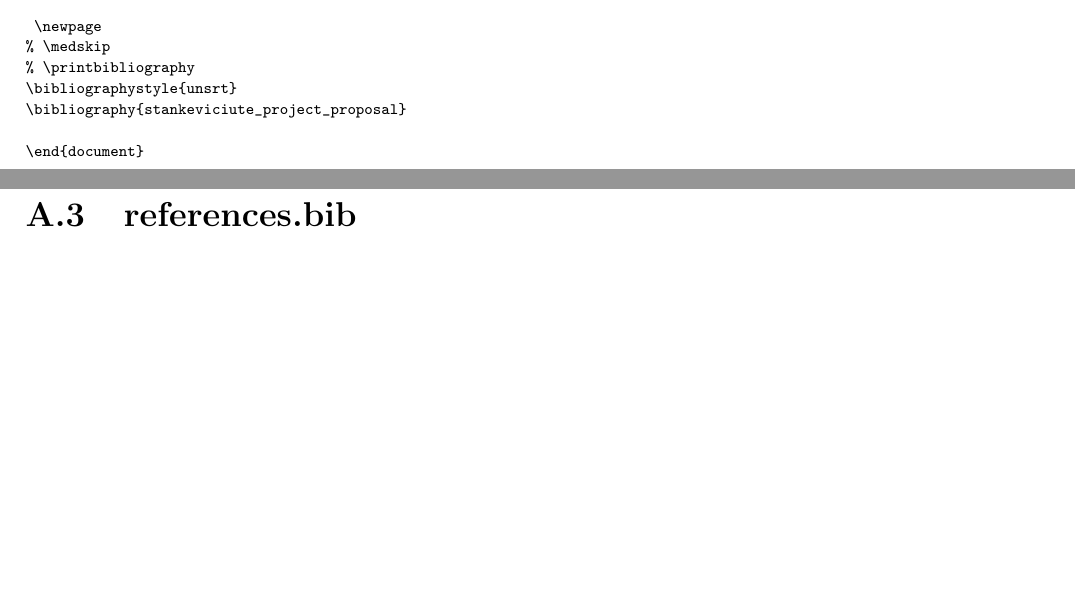
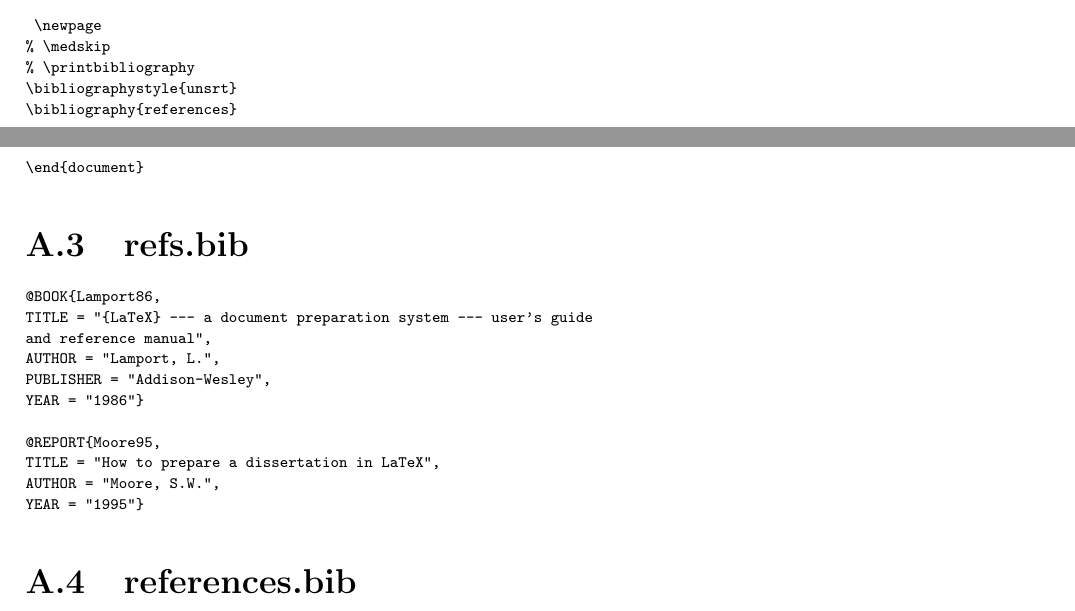
Before and after one commit to kamilest/cst-ii-dissertation, a LaTeX thesis (dissertation/diss.tex, which reads dissertation/refs.bib): two parts of pages 32 and 33 of 43, joined at a grey line, cut so that both start at the same text, the shorter picture padded with empty space. Compiled offline with pdfLaTeX.

Commit message:
Add auxiliary files to make dissertation compile.

```diff
--- a/dissertation/diss.tex
+++ b/dissertation/diss.tex
@@ -404,9 +404,11 @@ been helpful and saved you time.
 % \section{makefile}\label{makefile}
 % {\scriptsize\verbatiminput{makefile.txt}}
 
+\section{refs.bib}
+{\scriptsize\verbatiminput{refs.bib}}
+
 \section{references.bib}
 {\scriptsize\verbatiminput{references.bib}}
-
 
 \chapter{Project Proposal}
 
--- /dev/null
+++ b/dissertation/refs.bib
@@ -0,0 +1,11 @@
+@BOOK{Lamport86,
+TITLE = "{LaTeX} --- a document preparation system --- user's guide
+and reference manual",
+AUTHOR = "Lamport, L.",
+PUBLISHER = "Addison-Wesley",
+YEAR = "1986"}
+
+@REPORT{Moore95,
+TITLE = "How to prepare a dissertation in LaTeX",
+AUTHOR = "Moore, S.W.",
+YEAR = "1995"}
```
Also changed, not shown: dissertation/proposal.tex (+1 -1 lines), dissertation/figs/cuarms.eps (added), dissertation/figs/diagram.eps (added), 1 other file.
